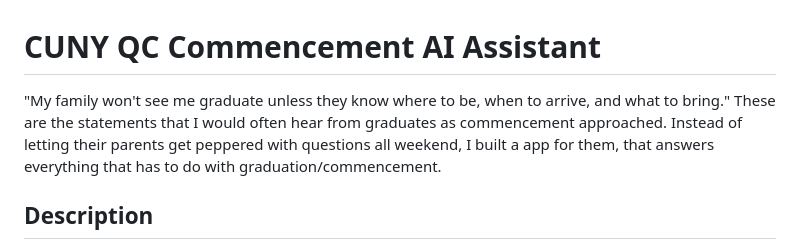
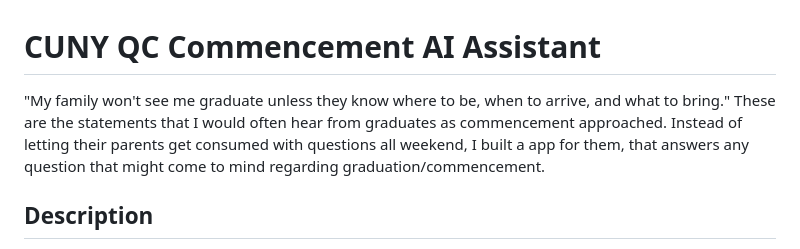
Before and after one commit to Anthony-Jerez/cuny-commencement, a Markdown page: README.md, the part around the change. Rendered like a GitHub page.

```diff
--- a/README.md
+++ b/README.md
@@ -1,6 +1,6 @@
 # CUNY QC Commencement AI Assistant
 
-"My family won't see me graduate unless they know where to be, when to arrive, and what to bring." These are the statements that I would often hear from graduates as commencement approached. Instead of letting their parents get peppered with questions all weekend, I built a app for them, that answers everything that has to do with graduation/commencement.
+"My family won't see me graduate unless they know where to be, when to arrive, and what to bring." These are the statements that I would often hear from graduates as commencement approached. Instead of letting their parents get consumed with questions all weekend, I built a app for them, that answers any question that might come to mind regarding graduation/commencement.
 
 ## Description
 The app scrapes official info, indexes it, and lets users chat with a AI assistant that leverages RAG to get fast, grounded answers. It supports Clerk auth (Email & Google), persists conversations in SQLite, and cites sources to ensure accuracy.
```
